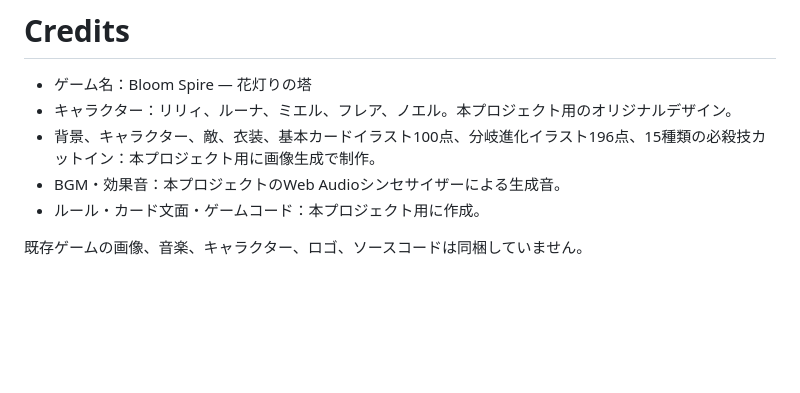
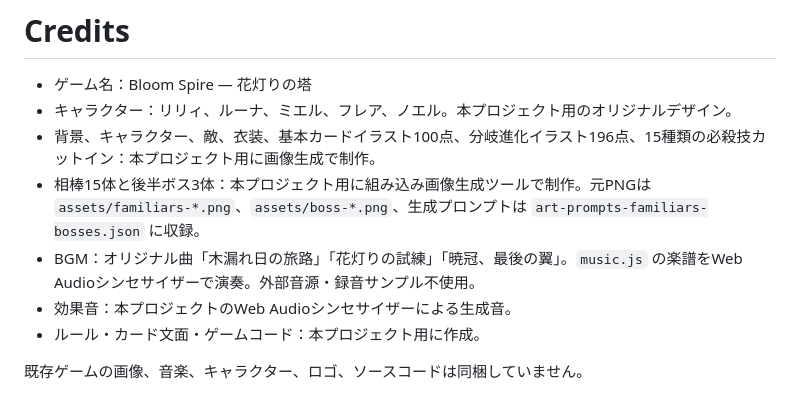
Before and after one commit to Mo10C/game, a Markdown page: CREDITS.md, the part around the change. GitHub-like rendering; blank space fills up the shorter version.

```diff
--- a/CREDITS.md
+++ b/CREDITS.md
@@ -3,7 +3,9 @@
 - ゲーム名：Bloom Spire — 花灯りの塔
 - キャラクター：リリィ、ルーナ、ミエル、フレア、ノエル。本プロジェクト用のオリジナルデザイン。
 - 背景、キャラクター、敵、衣装、基本カードイラスト100点、分岐進化イラスト196点、15種類の必殺技カットイン：本プロジェクト用に画像生成で制作。
-- BGM・効果音：本プロジェクトのWeb Audioシンセサイザーによる生成音。
+- 相棒15体と後半ボス3体：本プロジェクト用に組み込み画像生成ツールで制作。元PNGは `assets/familiars-*.png`、`assets/boss-*.png`、生成プロンプトは `art-prompts-familiars-bosses.json` に収録。
+- BGM：オリジナル曲「木漏れ日の旅路」「花灯りの試練」「暁冠、最後の翼」。`music.js` の楽譜をWeb Audioシンセサイザーで演奏。外部音源・録音サンプル不使用。
+- 効果音：本プロジェクトのWeb Audioシンセサイザーによる生成音。
 - ルール・カード文面・ゲームコード：本プロジェクト用に作成。
 
 既存ゲームの画像、音楽、キャラクター、ロゴ、ソースコードは同梱していません。
```
Also changed, not shown: README.md (+50 -3 lines), preview.jpg, 10 other files.
